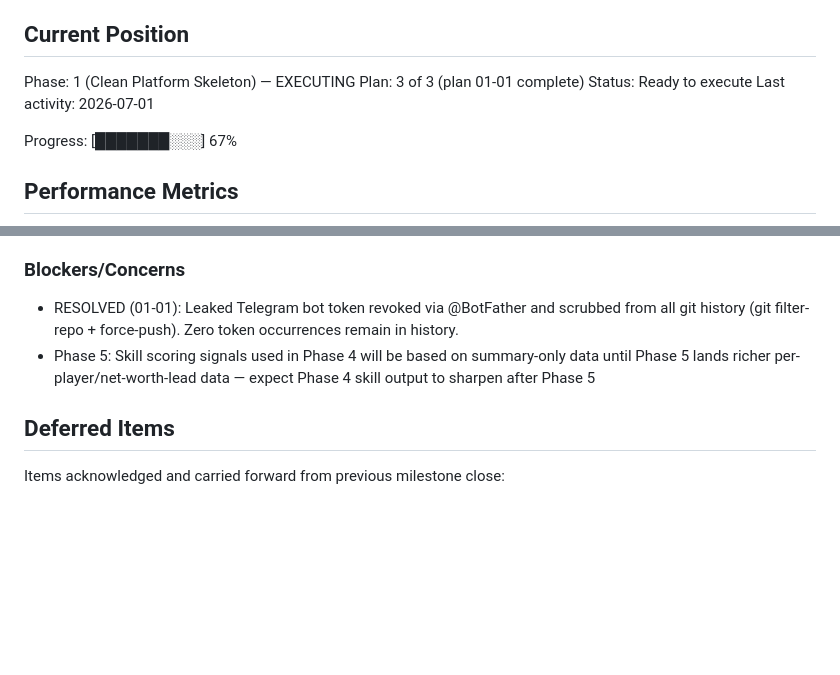
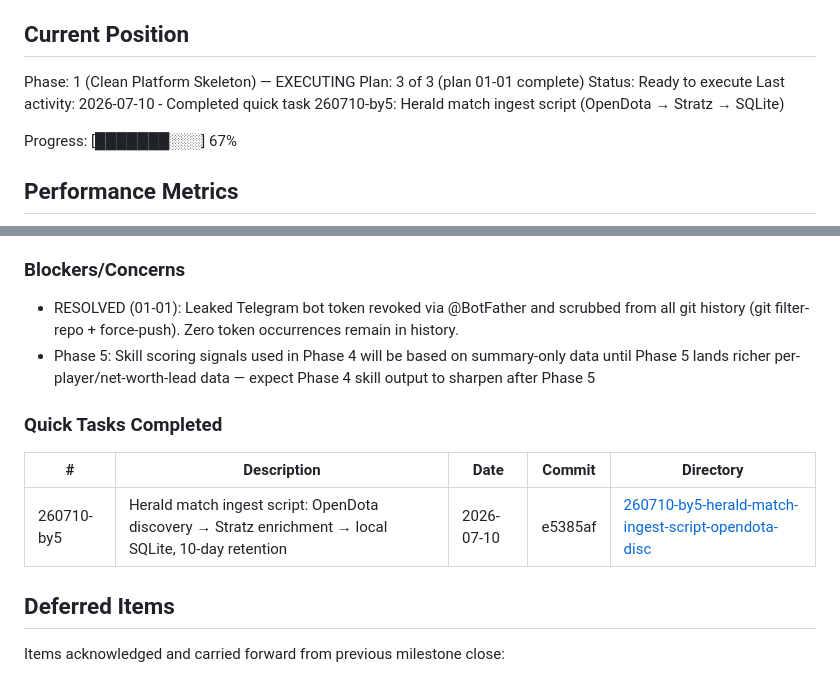
Before and after one commit to clsandoval/herald-scraper-bot, a Markdown page: .planning/STATE.md, 2 parts joined by grey strips. Rendered like a GitHub page; blank space fills up the shorter version.

Commit message:
docs(quick-260710-by5): Herald match ingest script — summary + state
Co-Authored-By: Claude Fable 5 <noreply@anthropic.com>

```diff
--- a/.planning/STATE.md
+++ b/.planning/STATE.md
@@ -28,7 +28,7 @@ See: .planning/PROJECT.md (updated 2026-07-01)
 Phase: 1 (Clean Platform Skeleton) — EXECUTING
 Plan: 3 of 3 (plan 01-01 complete)
 Status: Ready to execute
-Last activity: 2026-07-01
+Last activity: 2026-07-10 - Completed quick task 260710-by5: Herald match ingest script (OpenDota → Stratz → SQLite)
 
 Progress: [███████░░░] 67%
 
@@ -77,6 +77,12 @@ Recent decisions affecting current work:
 - RESOLVED (01-01): Leaked Telegram bot token revoked via @BotFather and scrubbed from all git history (git filter-repo + force-push). Zero token occurrences remain in history.
 - Phase 5: Skill scoring signals used in Phase 4 will be based on summary-only data until Phase 5 lands richer per-player/net-worth-lead data — expect Phase 4 skill output to sharpen after Phase 5
 
+### Quick Tasks Completed
+
+| # | Description | Date | Commit | Directory |
+|---|-------------|------|--------|-----------|
+| 260710-by5 | Herald match ingest script: OpenDota discovery → Stratz enrichment → local SQLite, 10-day retention | 2026-07-10 | e5385af | [260710-by5-herald-match-ingest-script-opendota-disc](./quick/260710-by5-herald-match-ingest-script-opendota-disc/) |
+
 ## Deferred Items
 
 Items acknowledged and carried forward from previous milestone close:
```
Also changed, not shown: 1 other file.
